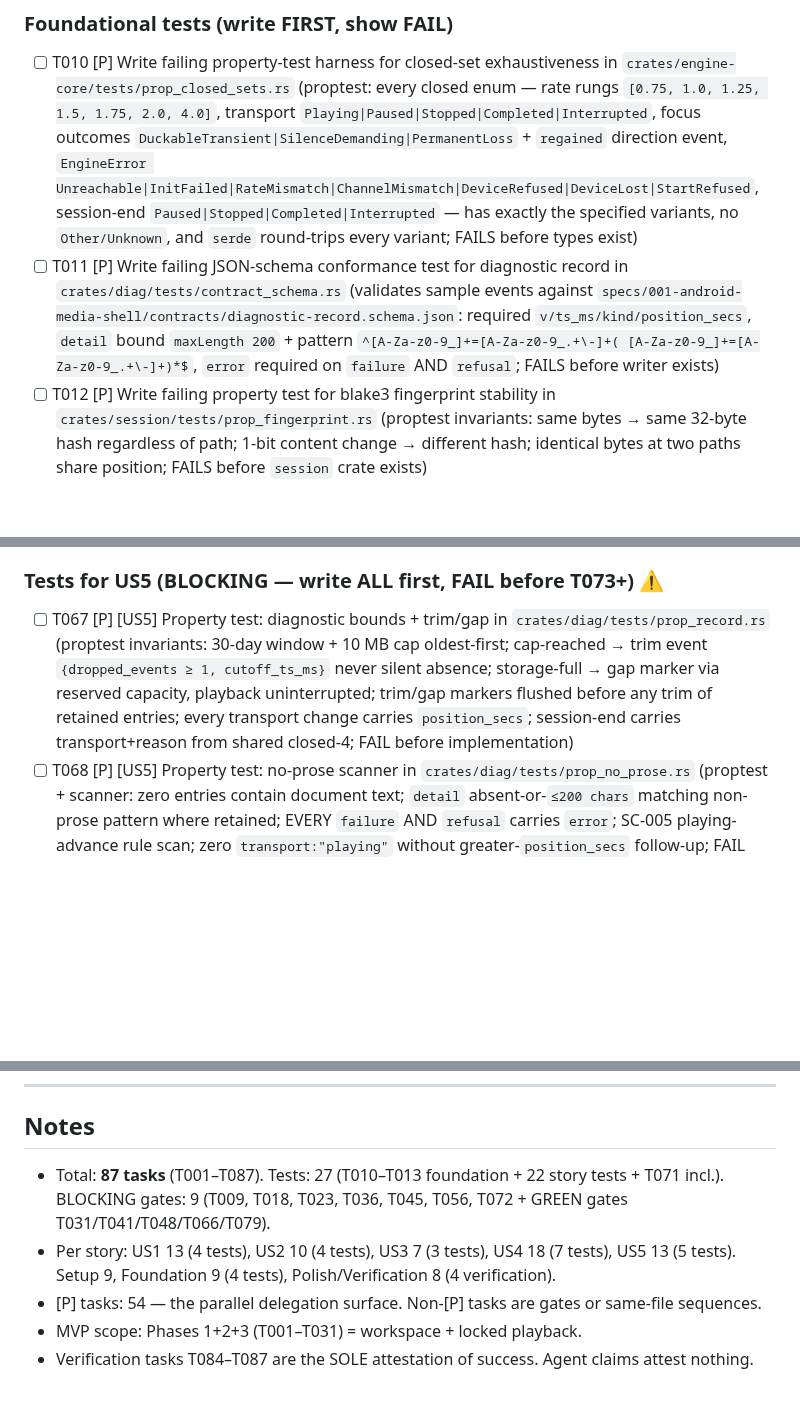
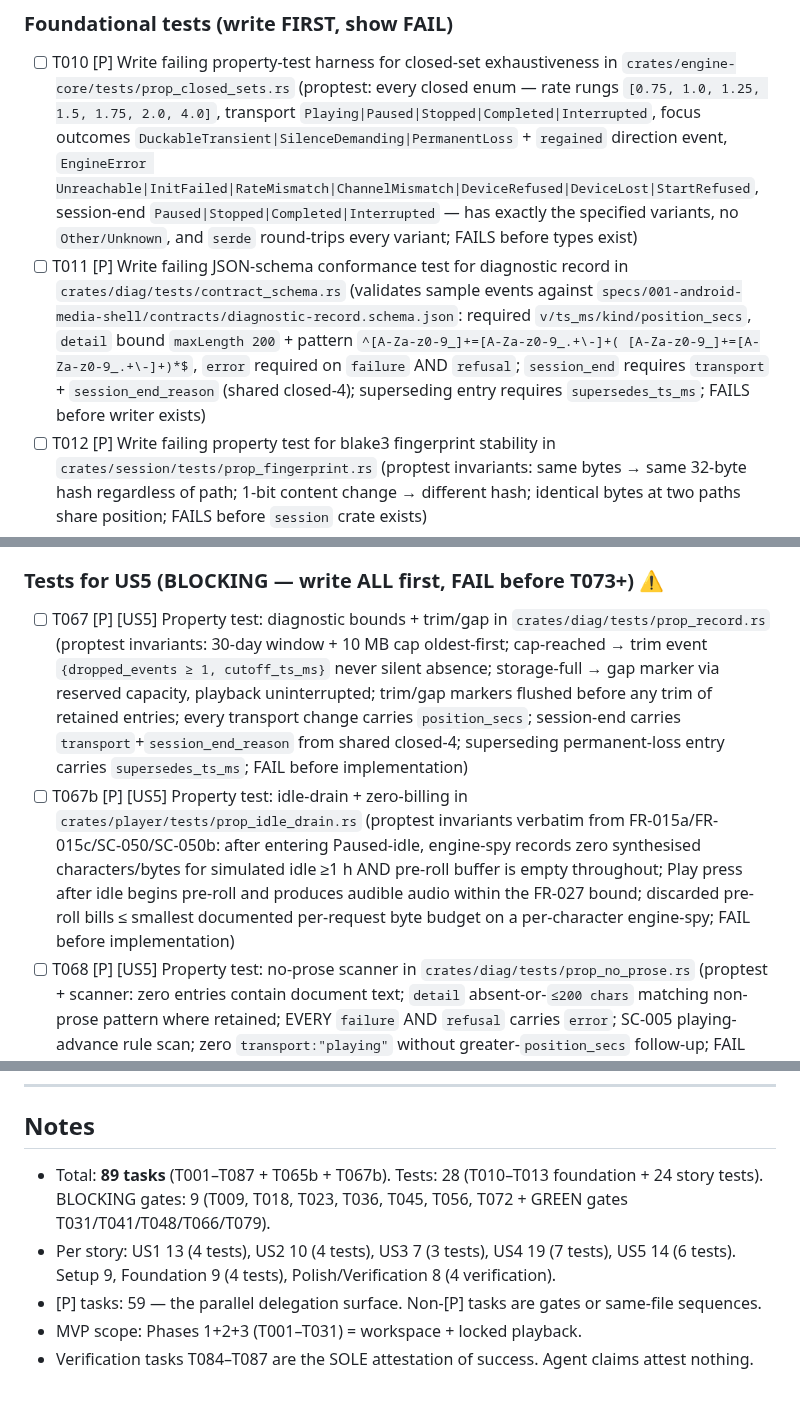
Before and after one commit to lfgranja/mdreader, a Markdown page: specs/001-android-media-shell/tasks.md, 3 parts joined by grey strips. GitHub-like rendering; blank space fills up the shorter version.

```diff
--- a/specs/001-android-media-shell/tasks.md
+++ b/specs/001-android-media-shell/tasks.md
@@ -45,7 +45,7 @@
 ### Foundational tests (write FIRST, show FAIL)
 
 - [ ] T010 [P] Write failing property-test harness for closed-set exhaustiveness in `crates/engine-core/tests/prop_closed_sets.rs` (proptest: every closed enum — rate rungs `[0.75, 1.0, 1.25, 1.5, 1.75, 2.0, 4.0]`, transport `Playing|Paused|Stopped|Completed|Interrupted`, focus outcomes `DuckableTransient|SilenceDemanding|PermanentLoss` + `regained` direction event, `EngineError Unreachable|InitFailed|RateMismatch|ChannelMismatch|DeviceRefused|DeviceLost|StartRefused`, session-end `Paused|Stopped|Completed|Interrupted` — has exactly the specified variants, no `Other/Unknown`, and `serde` round-trips every variant; FAILS before types exist)
-- [ ] T011 [P] Write failing JSON-schema conformance test for diagnostic record in `crates/diag/tests/contract_schema.rs` (validates sample events against `specs/001-android-media-shell/contracts/diagnostic-record.schema.json`: required `v/ts_ms/kind/position_secs`, `detail` bound `maxLength 200` + pattern `^[A-Za-z0-9_]+=[A-Za-z0-9_.+\-]+( [A-Za-z0-9_]+=[A-Za-z0-9_.+\-]+)*$`, `error` required on `failure` AND `refusal`; FAILS before writer exists)
+- [ ] T011 [P] Write failing JSON-schema conformance test for diagnostic record in `crates/diag/tests/contract_schema.rs` (validates sample events against `specs/001-android-media-shell/contracts/diagnostic-record.schema.json`: required `v/ts_ms/kind/position_secs`, `detail` bound `maxLength 200` + pattern `^[A-Za-z0-9_]+=[A-Za-z0-9_.+\-]+( [A-Za-z0-9_]+=[A-Za-z0-9_.+\-]+)*$`, `error` required on `failure` AND `refusal`; `session_end` requires `transport` + `session_end_reason` (shared closed-4); superseding entry requires `supersedes_ts_ms`; FAILS before writer exists)
 - [ ] T012 [P] Write failing property test for blake3 fingerprint stability in `crates/session/tests/prop_fingerprint.rs` (proptest invariants: same bytes → same 32-byte hash regardless of path; 1-bit content change → different hash; identical bytes at two paths share position; FAILS before `session` crate exists)
 - [ ] T013 [P] Write failing shell-purity + manifest-check script skeletons in `scripts/check-shell-purity.sh` and `scripts/check-manifest.sh` (purity: grep `android-shell/` + `src-tauri/` for `transport|PlaybackState|playbackRate|seekTo|position_secs|gain|duck|skip` state mutations outside allowlist → fail if found; manifest: assert `<service android:foregroundServiceType="mediaPlayback">` + `FOREGROUND_SERVICE` + `FOREGROUND_SERVICE_MEDIA_PLAYBACK` present in built manifest; FAILS on empty tree as missing-input-fail-closed)
 
@@ -181,7 +182,8 @@
 
 ### Tests for US5 (BLOCKING — write ALL first, FAIL before T073+) ⚠️
 
-- [ ] T067 [P] [US5] Property test: diagnostic bounds + trim/gap in `crates/diag/tests/prop_record.rs` (proptest invariants: 30-day window + 10 MB cap oldest-first; cap-reached → trim event `{dropped_events ≥ 1, cutoff_ts_ms}` never silent absence; storage-full → gap marker via reserved capacity, playback uninterrupted; trim/gap markers flushed before any trim of retained entries; every transport change carries `position_secs`; session-end carries transport+reason from shared closed-4; FAIL before implementation)
+- [ ] T067 [P] [US5] Property test: diagnostic bounds + trim/gap in `crates/diag/tests/prop_record.rs` (proptest invariants: 30-day window + 10 MB cap oldest-first; cap-reached → trim event `{dropped_events ≥ 1, cutoff_ts_ms}` never silent absence; storage-full → gap marker via reserved capacity, playback uninterrupted; trim/gap markers flushed before any trim of retained entries; every transport change carries `position_secs`; session-end carries `transport`+`session_end_reason` from shared closed-4; superseding permanent-loss entry carries `supersedes_ts_ms`; FAIL before implementation)
+- [ ] T067b [P] [US5] Property test: idle-drain + zero-billing in `crates/player/tests/prop_idle_drain.rs` (proptest invariants verbatim from FR-015a/FR-015c/SC-050/SC-050b: after entering Paused-idle, engine-spy records zero synthesised characters/bytes for simulated idle ≥1 h AND pre-roll buffer is empty throughout; Play press after idle begins pre-roll and produces audible audio within the FR-027 bound; discarded pre-roll bills ≤ smallest documented per-request byte budget on a per-character engine-spy; FAIL before implementation)
 - [ ] T068 [P] [US5] Property test: no-prose scanner in `crates/diag/tests/prop_no_prose.rs` (proptest + scanner: zero entries contain document text; `detail` absent-or-`≤200 chars` matching non-prose pattern where retained; EVERY `failure` AND `refusal` carries `error`; SC-005 playing-advance rule scan; zero `transport:"playing"` without greater-`position_secs` follow-up; FAIL before implementation)
 - [ ] T069 [P] [US5] Property test: fallback-order + consent in `crates/engine-core/tests/prop_fallback.rs` (proptest: order = remaining same-tier → higher tiers registry order → Edge last never default; descent only behind fresh 3 s offer naming lower tier; unconsented engine NEVER selected; offer names exactly selectable engines; expired fallback continues from last spoken position never restart; no-alternative expires to paused-with-reason; repeated failure re-offers remaining + each recorded; FAIL before implementation)
 - [ ] T070 [P] [US5] Integration test: failover + recovery paths in `tests/integration/test_failover_us5.rs` (stand-in A fail mid-doc → named failure + offer → B takes over locked without unlock, stated failure+takeover; B forced down → paused+reason; single-engine-equivalent → paused+reason never silence; service-kill → paused-at-position no auto-audio; deliberate vs unexpected reopen paths SC-020 vs SC-021; power-loss replay ≤30 s; FAIL before implementation)
@@ -300,8 +302,8 @@ Foundation → +US1 (locked playback, MVP) → +US2 (focus, P1 core) → +US3 (r
 
 ## Notes
 
-- Total: **87 tasks** (T001–T087). Tests: 27 (T010–T013 foundation + 22 story tests + T071 incl.). BLOCKING gates: 9 (T009, T018, T023, T036, T045, T056, T072 + GREEN gates T031/T041/T048/T066/T079).
-- Per story: US1 13 (4 tests), US2 10 (4 tests), US3 7 (3 tests), US4 18 (7 tests), US5 13 (5 tests). Setup 9, Foundation 9 (4 tests), Polish/Verification 8 (4 verification).
-- [P] tasks: 54 — the parallel delegation surface. Non-[P] tasks are gates or same-file sequences.
+- Total: **89 tasks** (T001–T087 + T065b + T067b). Tests: 28 (T010–T013 foundation + 24 story tests). BLOCKING gates: 9 (T009, T018, T023, T036, T045, T056, T072 + GREEN gates T031/T041/T048/T066/T079).
+- Per story: US1 13 (4 tests), US2 10 (4 tests), US3 7 (3 tests), US4 19 (7 tests), US5 14 (6 tests). Setup 9, Foundation 9 (4 tests), Polish/Verification 8 (4 verification).
+- [P] tasks: 59 — the parallel delegation surface. Non-[P] tasks are gates or same-file sequences.
 - MVP scope: Phases 1+2+3 (T001–T031) = workspace + locked playback.
 - Verification tasks T084–T087 are the SOLE attestation of success. Agent claims attest nothing.
```
Also changed, not shown: other parts of specs/001-android-media-shell/tasks.md (+5 -4 lines).
